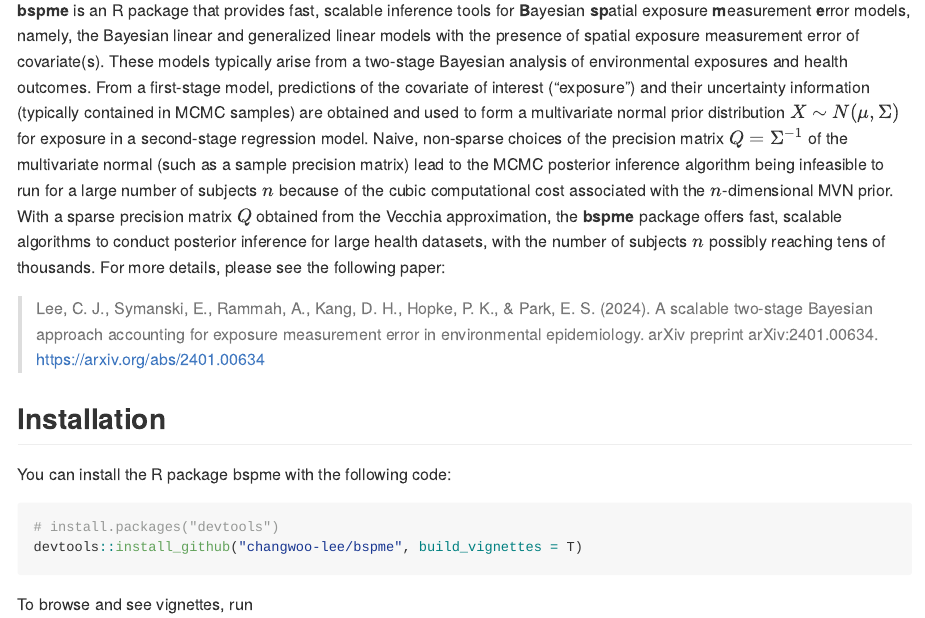
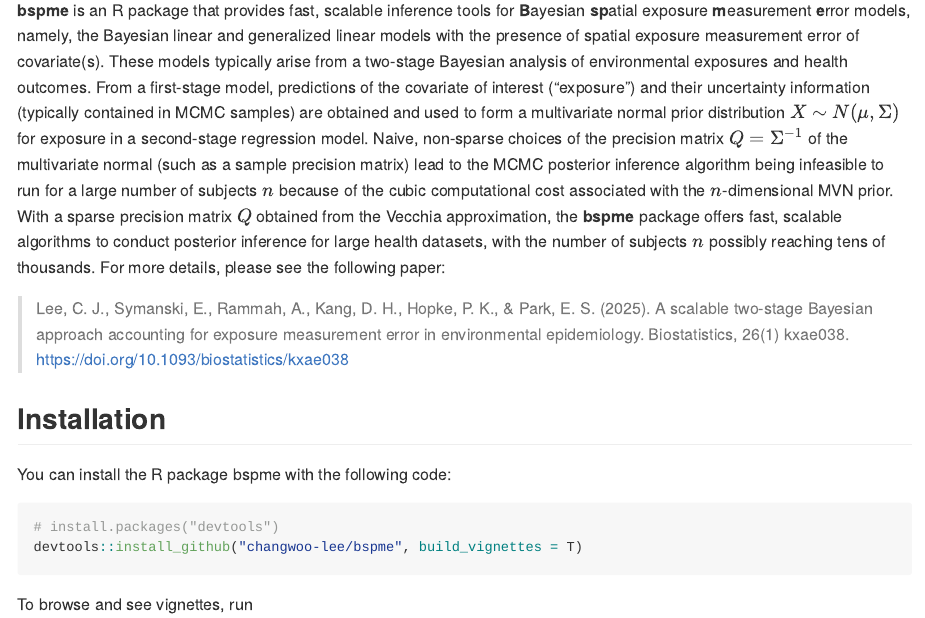
Before and after one commit to changwoo-lee/bspme, an R Markdown document (README.Rmd): the page in a window 1100 px wide, from 240 px down. The pictures show the output file README.md that the author committed with the source, drawn offline in the style of GitHub.

Commit message:
update readme

```diff
--- a/README.Rmd
+++ b/README.Rmd
@@ -33,7 +33,7 @@
 With a sparse precision matrix $Q$ obtained from the Vecchia approximation, the **bspme** package offers fast, scalable algorithms to conduct posterior inference for large health datasets, with the number of subjects $n$ possibly reaching tens of thousands.
  For more details, please see the following paper:
 
-> Lee, C. J., Symanski, E., Rammah, A., Kang, D. H., Hopke, P. K., & Park, E. S. (2024). A scalable two-stage Bayesian approach accounting for exposure measurement error in environmental epidemiology. arXiv preprint arXiv:2401.00634. <https://arxiv.org/abs/2401.00634>
+> Lee, C. J., Symanski, E., Rammah, A., Kang, D. H., Hopke, P. K., & Park, E. S. (2025). A scalable two-stage Bayesian approach accounting for exposure measurement error in environmental epidemiology. Biostatistics, 26(1) kxae038. <https://doi.org/10.1093/biostatistics/kxae038>
 
 ## Installation
 
```
Also changed, not shown: README.md.
